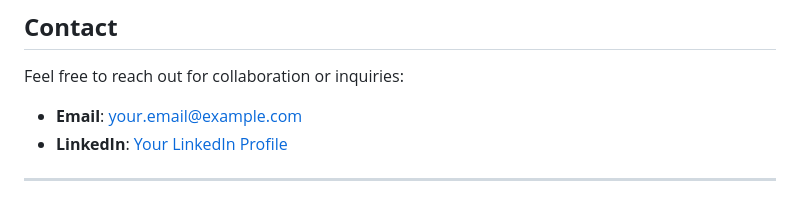
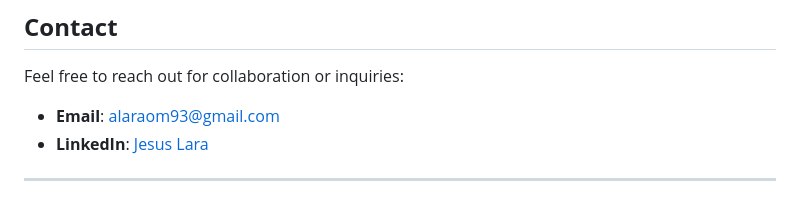
Before and after one commit to JOmarLara/mlp-web-app, a Markdown page: README.md, the part around one of its changes. GitHub-like rendering.

```diff
--- a/README.md
+++ b/README.md
@@ -127,7 +127,7 @@ By building this project, I aim to highlight my capability to bridge the gap bet
 
 ## **Contact**
 Feel free to reach out for collaboration or inquiries:
-- **Email**: [your.email@example.com](mailto:alaraom93@gmail.com)
-- **LinkedIn**: [Your LinkedIn Profile](www.linkedin.com/in/jesus-omar-lara)
+- **Email**: [alaraom93@gmail.com](mailto:alaraom93@gmail.com)
+- **LinkedIn**: [Jesus Lara](www.linkedin.com/in/jesus-omar-lara)
 
 ---
```
Also changed, not shown: other parts of README.md (+1 -1 lines).
